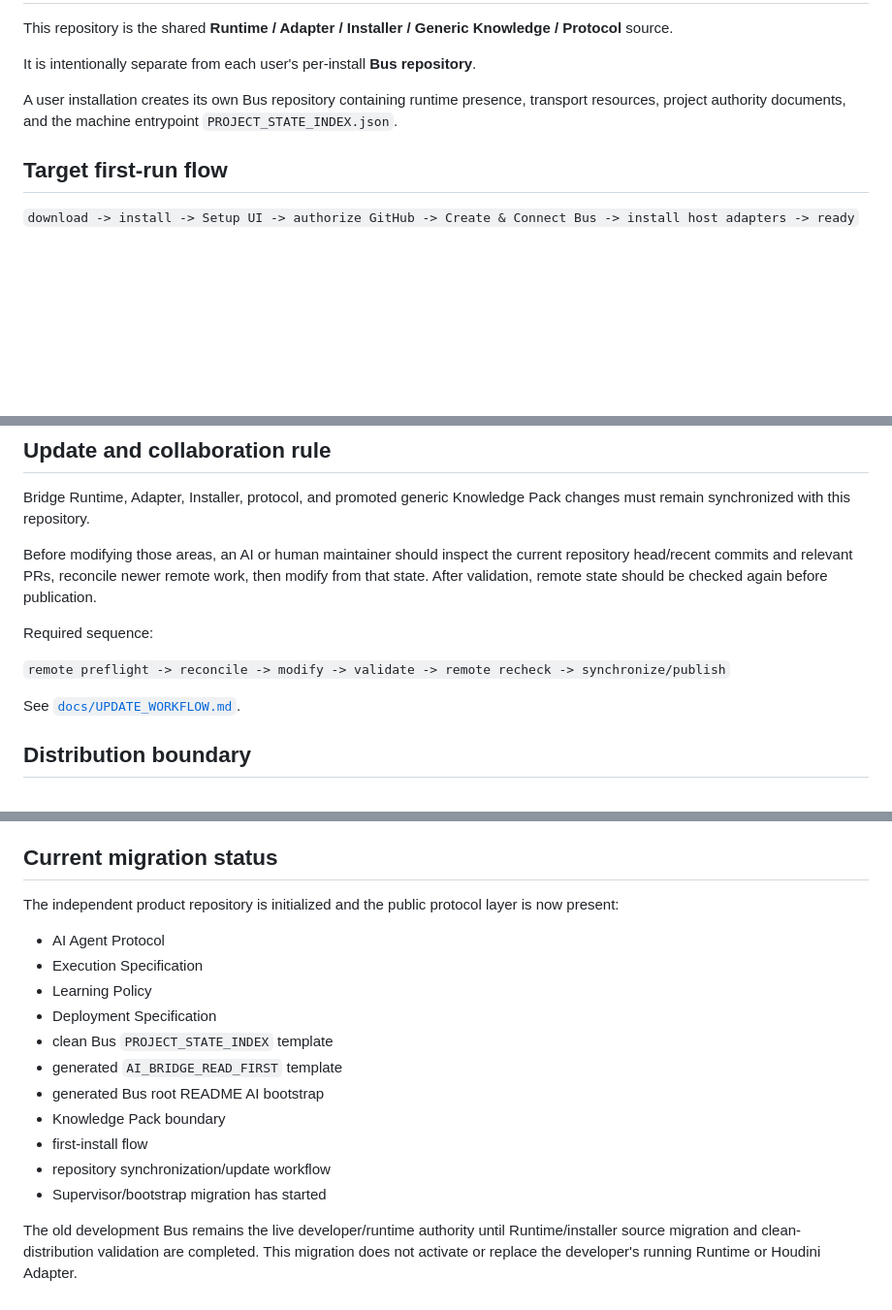
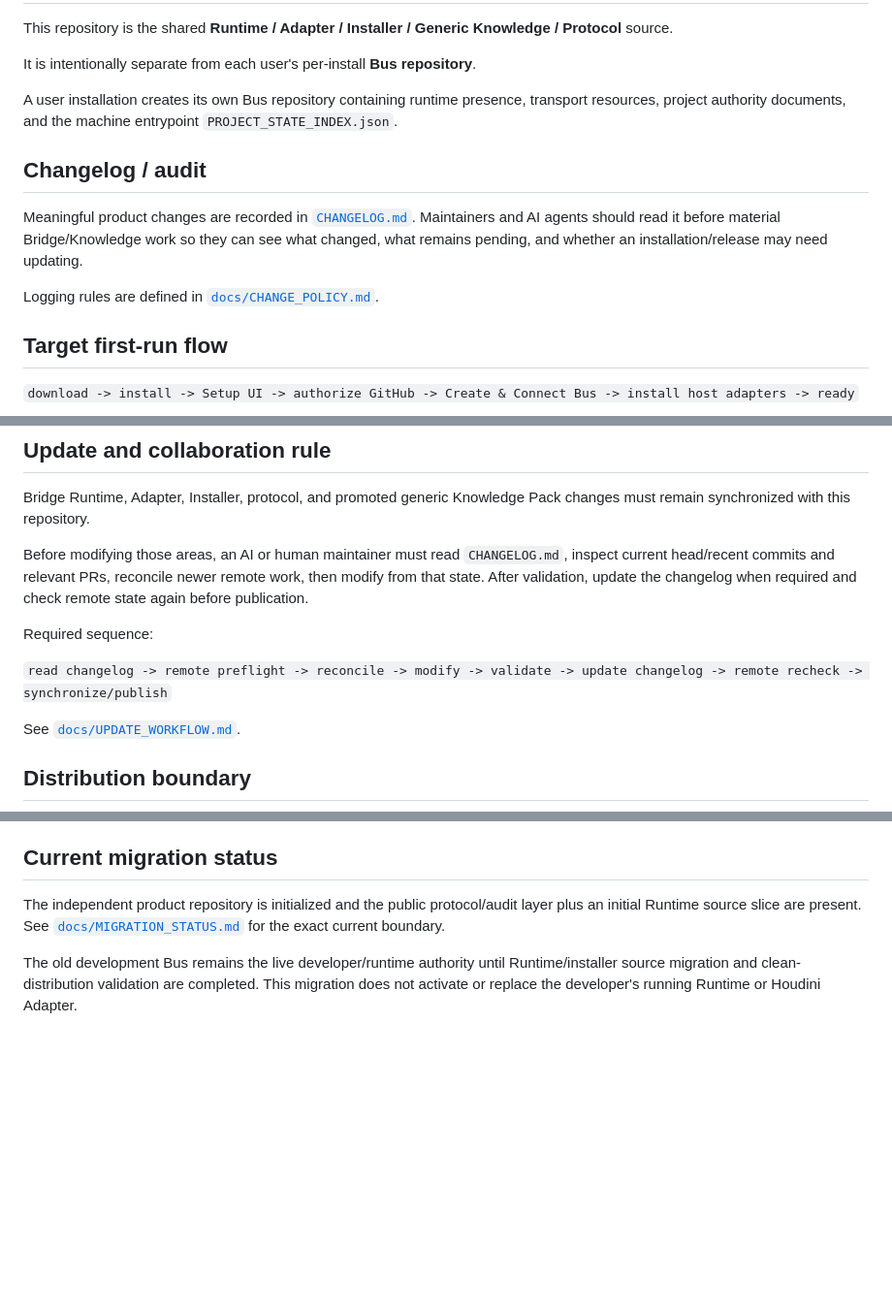
Before and after one commit to fmb22333-dev/AI-Bridge, a Markdown page: README.md, 3 parts joined by grey strips. Shown at 97% size. GitHub-like rendering; blank space fills up the shorter version.

Commit message:
Surface changelog and audit workflow in root README

```diff
--- a/README.md
+++ b/README.md
@@ -21,6 +21,12 @@ It is intentionally separate from each user's per-install **Bus repository**.
 
 A user installation creates its own Bus repository containing runtime presence, transport resources, project authority documents, and the machine entrypoint `PROJECT_STATE_INDEX.json`.
 
+## Changelog / audit
+
+Meaningful product changes are recorded in [`CHANGELOG.md`](CHANGELOG.md). Maintainers and AI agents should read it before material Bridge/Knowledge work so they can see what changed, what remains pending, and whether an installation/release may need updating.
+
+Logging rules are defined in [`docs/CHANGE_POLICY.md`](docs/CHANGE_POLICY.md).
+
 ## Target first-run flow
 
 `download -> install -> Setup UI -> authorize GitHub -> Create & Connect Bus -> install host adapters -> ready`
@@ -43,11 +49,11 @@ The public integration contract is [`specs/AI_AGENT_PROTOCOL.md`](specs/AI_AGENT
 
 Bridge Runtime, Adapter, Installer, protocol, and promoted generic Knowledge Pack changes must remain synchronized with this repository.
 
-Before modifying those areas, an AI or human maintainer should inspect the current repository head/recent commits and relevant PRs, reconcile newer remote work, then modify from that state. After validation, remote state should be checked again before publication.
+Before modifying those areas, an AI or human maintainer must read `CHANGELOG.md`, inspect current head/recent commits and relevant PRs, reconcile newer remote work, then modify from that state. After validation, update the changelog when required and check remote state again before publication.
 
 Required sequence:
 
-`remote preflight -> reconcile -> modify -> validate -> remote recheck -> synchronize/publish`
+`read changelog -> remote preflight -> reconcile -> modify -> validate -> update changelog -> remote recheck -> synchronize/publish`
 
 See [`docs/UPDATE_WORKFLOW.md`](docs/UPDATE_WORKFLOW.md).
 
@@ -76,18 +82,6 @@ It must not contain:
 
 ## Current migration status
 
-The independent product repository is initialized and the public protocol layer is now present:
-
-- AI Agent Protocol
-- Execution Specification
-- Learning Policy
-- Deployment Specification
-- clean Bus `PROJECT_STATE_INDEX` template
-- generated `AI_BRIDGE_READ_FIRST` template
-- generated Bus root README AI bootstrap
-- Knowledge Pack boundary
-- first-install flow
-- repository synchronization/update workflow
-- Supervisor/bootstrap migration has started
+The independent product repository is initialized and the public protocol/audit layer plus an initial Runtime source slice are present. See [`docs/MIGRATION_STATUS.md`](docs/MIGRATION_STATUS.md) for the exact current boundary.
 
 The old development Bus remains the live developer/runtime authority until Runtime/installer source migration and clean-distribution validation are completed. This migration does not activate or replace the developer's running Runtime or Houdini Adapter.
```
